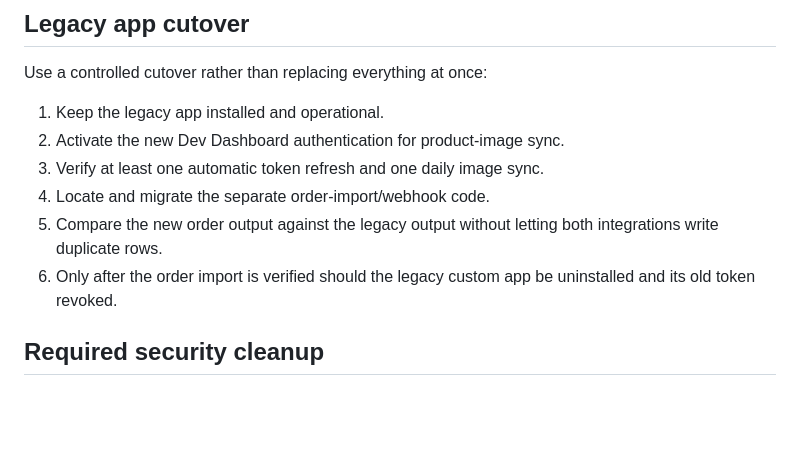
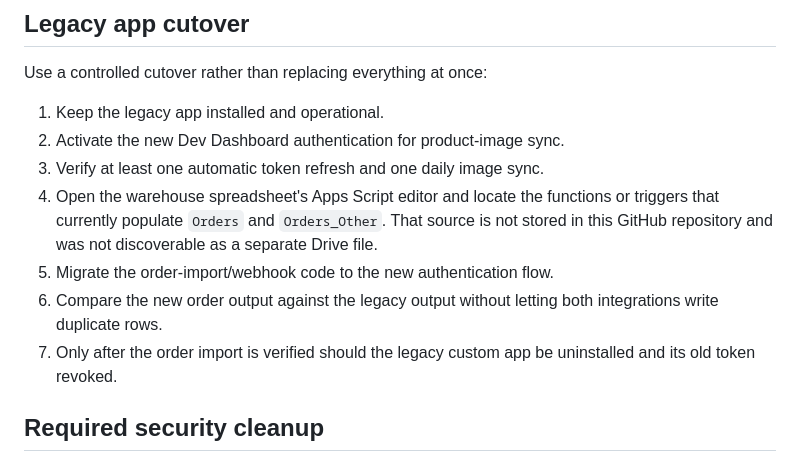
Before and after one commit to DesignatedDrinks/Designated-Warehouse, a Markdown page: apps-script/README.md, the part around the change. GitHub-like rendering; blank space fills up the shorter version.

Commit message:
Add order importer discovery note

```diff
--- a/apps-script/README.md
+++ b/apps-script/README.md
@@ -135,9 +135,10 @@ Use a controlled cutover rather than replacing everything at once:
 1. Keep the legacy app installed and operational.
 2. Activate the new Dev Dashboard authentication for product-image sync.
 3. Verify at least one automatic token refresh and one daily image sync.
-4. Locate and migrate the separate order-import/webhook code.
-5. Compare the new order output against the legacy output without letting both integrations write duplicate rows.
-6. Only after the order import is verified should the legacy custom app be uninstalled and its old token revoked.
+4. Open the warehouse spreadsheet's Apps Script editor and locate the functions or triggers that currently populate `Orders` and `Orders_Other`. That source is not stored in this GitHub repository and was not discoverable as a separate Drive file.
+5. Migrate the order-import/webhook code to the new authentication flow.
+6. Compare the new order output against the legacy output without letting both integrations write duplicate rows.
+7. Only after the order import is verified should the legacy custom app be uninstalled and its old token revoked.
 
 ## Required security cleanup
 
```
